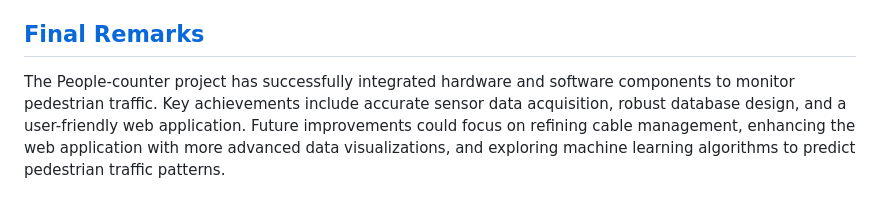
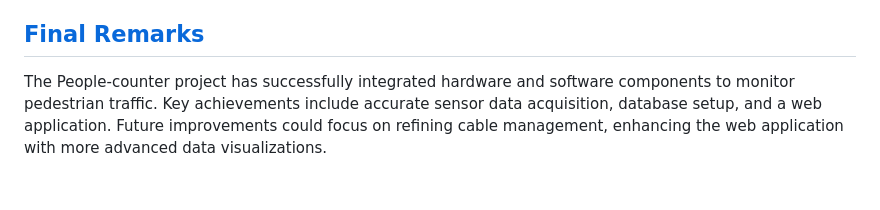
Before and after one commit to Naks00/People-counter, a Markdown page: README.md, the part around the change. GitHub-like rendering.

```diff
--- a/README.md
+++ b/README.md
@@ -111,4 +111,4 @@ I implemented various API endpoints for functionalities such as fetching sensor
 To test the web application, I deployed it locally and verified that sensor data was correctly stored and displayed. Additionally, I performed debugging and optimization to enhance performance and ensure smooth operation.
 
 ## [Final Remarks](pplx://action/followup)
-The People-counter project has successfully integrated hardware and software components to monitor pedestrian traffic. Key achievements include accurate sensor data acquisition, robust database design, and a user-friendly web application. Future improvements could focus on refining cable management, enhancing the web application with more advanced data visualizations, and exploring machine learning algorithms to predict pedestrian traffic patterns.
+The People-counter project has successfully integrated hardware and software components to monitor pedestrian traffic. Key achievements include accurate sensor data acquisition, database setup, and a web application. Future improvements could focus on refining cable management, enhancing the web application with more advanced data visualizations.
```
